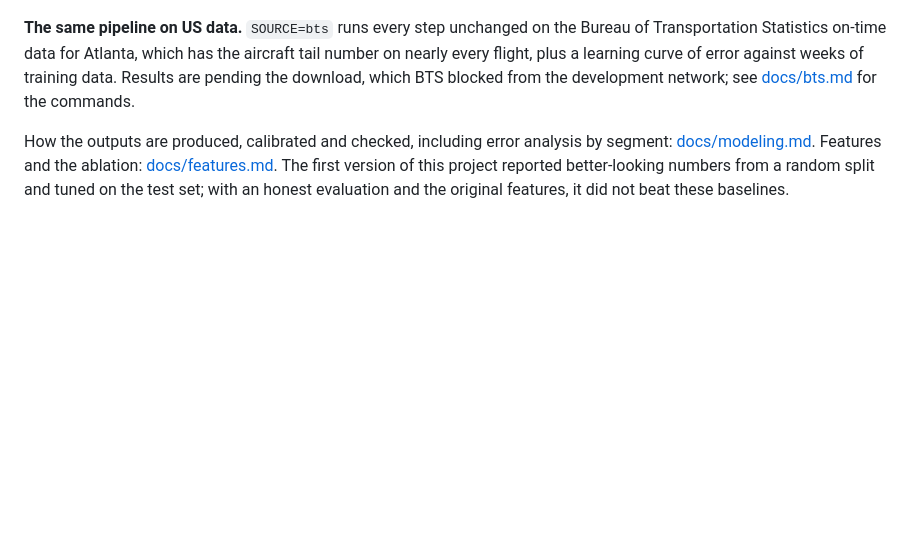
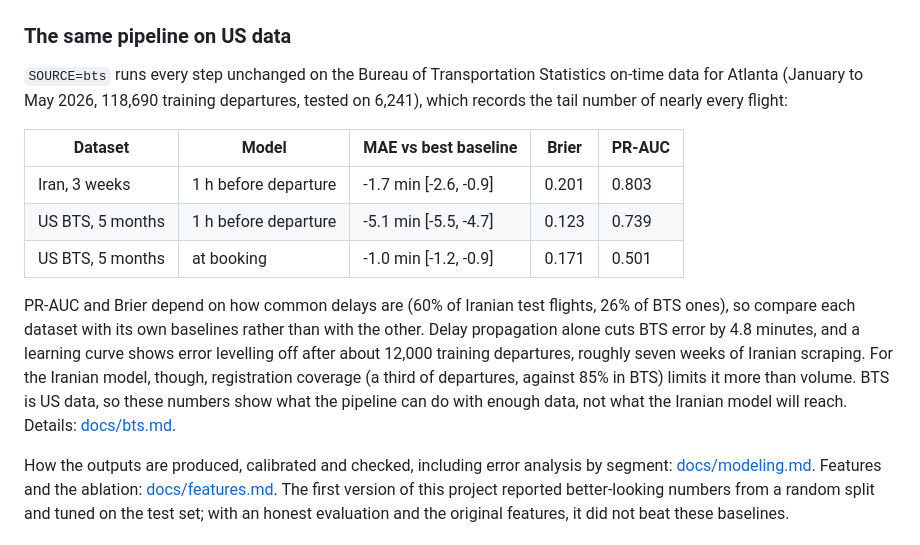
Before and after one commit to AminRezaeeyan/AeroScrape, a Markdown page: README.md, the part around the change. Drawn GitHub-style; blank space fills up the shorter version.

```diff
--- a/README.md
+++ b/README.md
@@ -22,7 +22,17 @@ Both variants beat the baselines on every metric, by modest margins. Most of the
 
 ![Reliability on test](docs/results/reliability.png)
 
-**The same pipeline on US data.** `SOURCE=bts` runs every step unchanged on the Bureau of Transportation Statistics on-time data for Atlanta, which has the aircraft tail number on nearly every flight, plus a learning curve of error against weeks of training data. Results are pending the download, which BTS blocked from the development network; see [docs/bts.md](docs/bts.md) for the commands.
+### The same pipeline on US data
+
+`SOURCE=bts` runs every step unchanged on the Bureau of Transportation Statistics on-time data for Atlanta (January to May 2026, 118,690 training departures, tested on 6,241), which records the tail number of nearly every flight:
+
+| Dataset | Model | MAE vs best baseline | Brier | PR-AUC |
+| --- | --- | --- | --- | --- |
+| Iran, 3 weeks | 1 h before departure | -1.7 min [-2.6, -0.9] | 0.201 | 0.803 |
+| US BTS, 5 months | 1 h before departure | -5.1 min [-5.5, -4.7] | 0.123 | 0.739 |
+| US BTS, 5 months | at booking | -1.0 min [-1.2, -0.9] | 0.171 | 0.501 |
+
+PR-AUC and Brier depend on how common delays are (60% of Iranian test flights, 26% of BTS ones), so compare each dataset with its own baselines rather than with the other. Delay propagation alone cuts BTS error by 4.8 minutes, and a learning curve shows error levelling off after about 12,000 training departures, roughly seven weeks of Iranian scraping. For the Iranian model, though, registration coverage (a third of departures, against 85% in BTS) limits it more than volume. BTS is US data, so these numbers show what the pipeline can do with enough data, not what the Iranian model will reach. Details: [docs/bts.md](docs/bts.md).
 
 How the outputs are produced, calibrated and checked, including error analysis by segment: [docs/modeling.md](docs/modeling.md). Features and the ablation: [docs/features.md](docs/features.md). The first version of this project reported better-looking numbers from a random split and tuned on the test set; with an honest evaluation and the original features, it did not beat these baselines.
 
```
Also changed, not shown: docs/bts.md (+45 -2 lines), docs/results/bts/learning_curve.png (added), docs/results/bts/reliability.png (added), docs/results/bts/shap_importance.png (added), 2 other files.
